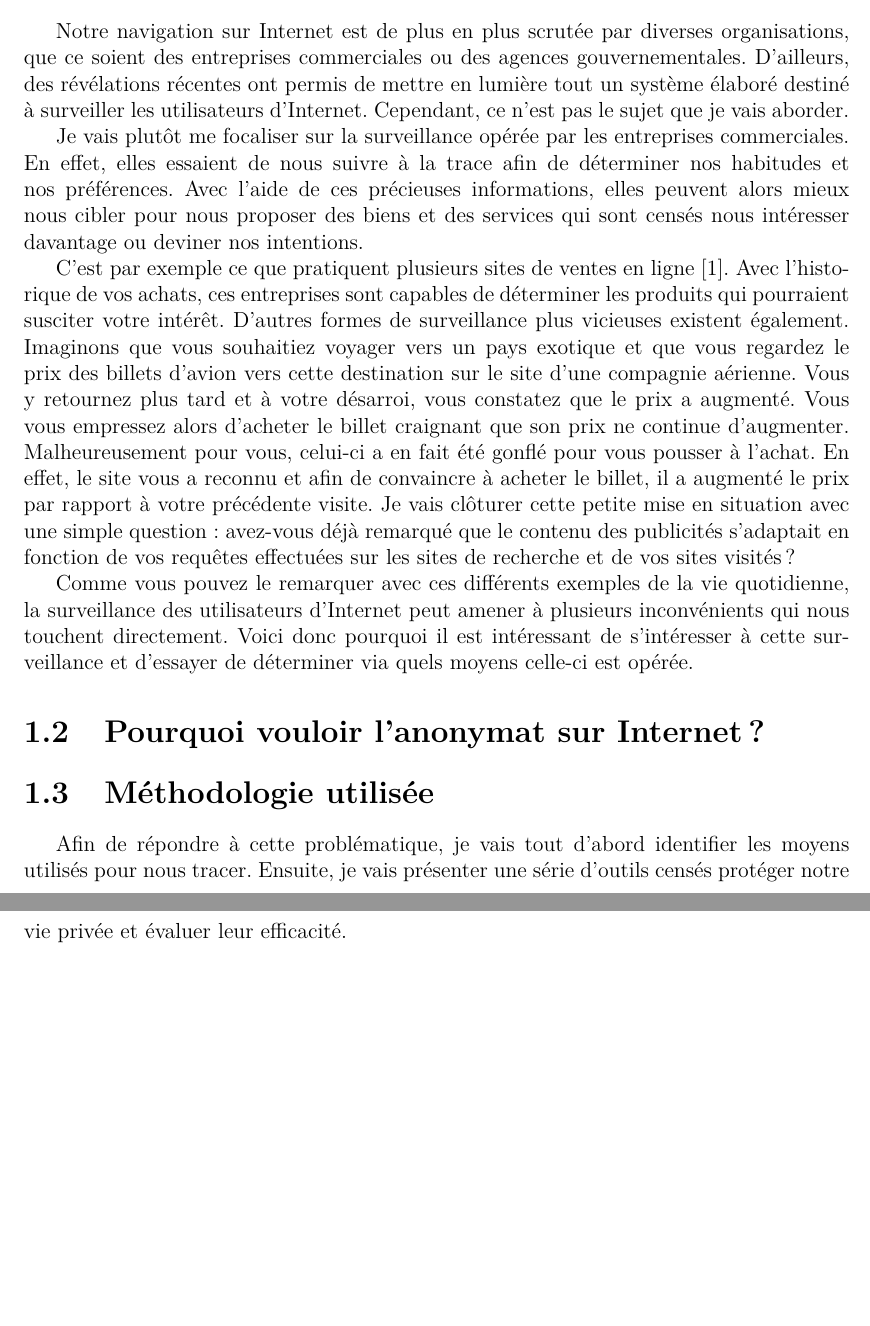
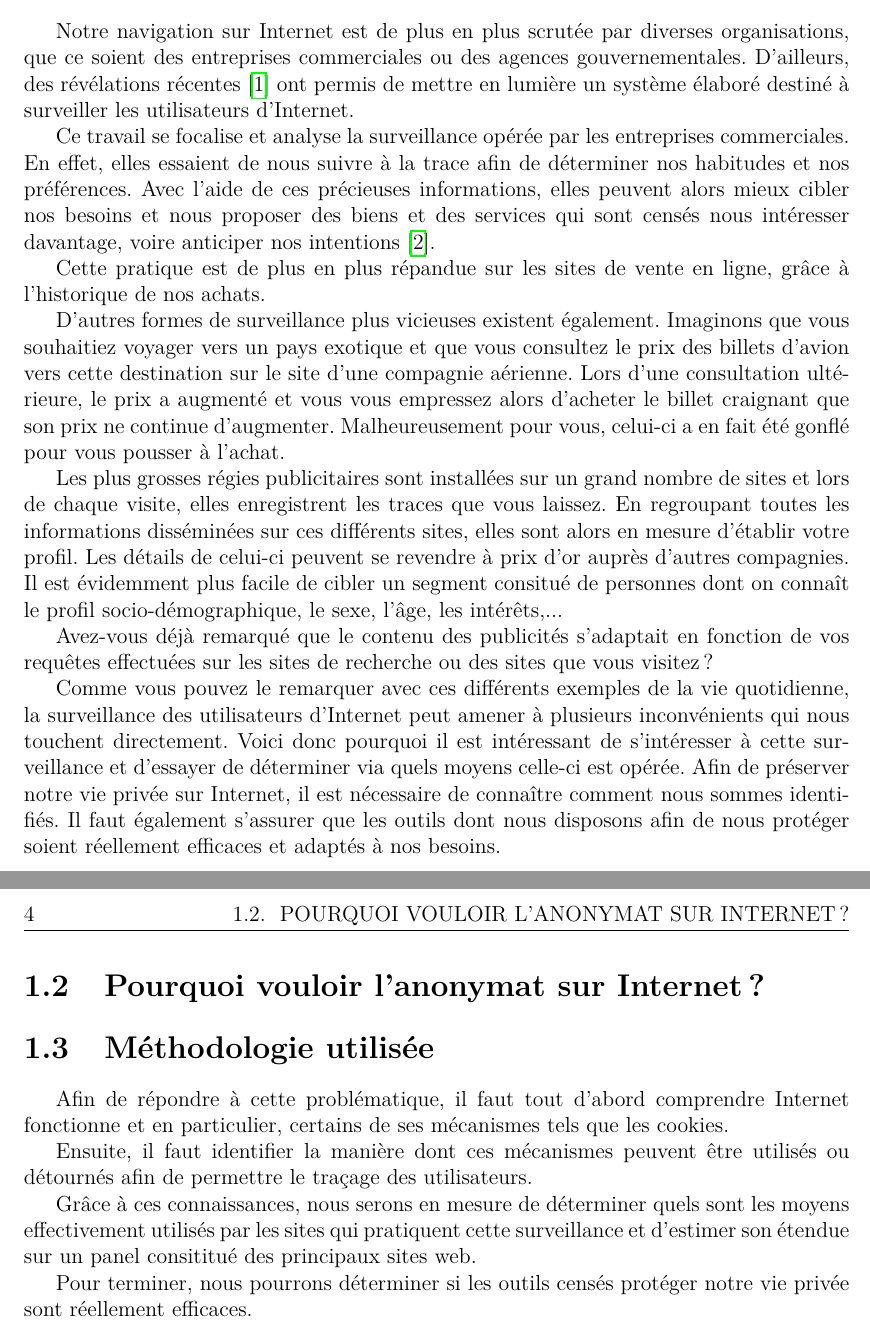
Before and after one commit to manto235/thesis, a LaTeX thesis (Thesis.tex, which reads Chapitre1.tex): two parts of pages 4 and 5 of 12 before the commit and two parts of pages 3 and 4 of 11 after it, joined at a grey line, cut so that both start at the same text, the shorter picture padded with empty space. Compiled offline with pdfLaTeX.

Commit message:
Modifs chapitre 1 + amélioration layout

```diff
--- a/Chapitre1.tex
+++ b/Chapitre1.tex
@@ -1,17 +1,26 @@
 \chapter{Introduction}
 \section{Motivation et problématique}
-Notre navigation sur Internet est de plus en plus scrutée par diverses organisations, que ce soient des entreprises commerciales ou des agences gouvernementales. D'ailleurs, des révélations récentes ont permis de mettre en lumière tout un système élaboré destiné à surveiller les utilisateurs d'Internet. Cependant, ce n'est pas le sujet que je vais aborder.
+Notre navigation sur Internet est de plus en plus scrutée par diverses organisations, que ce soient des entreprises commerciales ou des agences gouvernementales. D'ailleurs, des révélations récentes \cite{Wiki_RES} ont permis de mettre en lumière un système élaboré destiné à surveiller les utilisateurs d'Internet.
 
-Je vais plutôt me focaliser sur la surveillance opérée par les entreprises commerciales. En effet, elles essaient de nous suivre à la trace afin de déterminer nos habitudes et nos préférences. Avec l'aide de ces précieuses informations, elles peuvent alors mieux nous cibler pour nous proposer des biens et des services qui sont censés nous intéresser davantage ou deviner nos intentions.
+Ce travail se focalise et analyse la surveillance opérée par les entreprises commerciales. En effet, elles essaient de nous suivre à la trace afin de déterminer nos habitudes et nos préférences. Avec l'aide de ces précieuses informations, elles peuvent alors mieux cibler nos besoins et nous proposer des biens et des services qui sont censés nous intéresser davantage, voire anticiper nos intentions\cite{MD1}.
 
-C'est par exemple ce que pratiquent plusieurs sites de ventes en ligne\cite{MD1}. Avec l'historique de vos achats, ces entreprises sont capables de déterminer les produits qui pourraient susciter votre intérêt. D'autres formes de surveillance plus vicieuses existent également. Imaginons que vous souhaitiez voyager vers un pays exotique et que vous regardez le prix des billets d'avion vers cette destination sur le site d'une compagnie aérienne. Vous y retournez plus tard et à votre désarroi, vous constatez que le prix a augmenté. Vous vous empressez alors d'acheter le billet craignant que son prix ne continue d'augmenter. Malheureusement pour vous, celui-ci a en fait été gonflé pour vous pousser à l'achat. En effet, le site vous a reconnu et afin de convaincre à acheter le billet, il a augmenté le prix par rapport à votre précédente visite. Je vais clôturer cette petite mise en situation avec une simple question: avez-vous déjà remarqué que le contenu des publicités s'adaptait en fonction de vos requêtes effectuées sur les sites de recherche et de vos sites visités ?
+Cette pratique est de plus en plus répandue sur les sites de vente en ligne, grâce à l'historique de nos achats.
 
-Comme vous pouvez le remarquer avec ces différents exemples de la vie quotidienne, la surveillance des utilisateurs d'Internet peut amener à plusieurs inconvénients qui nous touchent directement. Voici donc pourquoi il est intéressant de s'intéresser à cette surveillance et d'essayer de déterminer via quels moyens celle-ci est opérée.
-%D'ailleurs, certaines informations peuvent se revendre à prix d'or auprès de compagnies d'annonces publicitaires.
+D'autres formes de surveillance plus vicieuses existent également. Imaginons que vous souhaitiez voyager vers un pays exotique et que vous consultez le prix des billets d'avion vers cette destination sur le site d'une compagnie aérienne. Lors d'une consultation ultérieure, le prix a augmenté et vous vous empressez alors d'acheter le billet craignant que son prix ne continue d'augmenter. Malheureusement pour vous, celui-ci a en fait été gonflé pour vous pousser à l'achat.
 
-%Afin de préserver notre vie privée sur Internet, il est nécessaire de connaître comment nous sommes identifiés. Il faut également s'assurer que les outils dont nous disposons afin de nous protéger soient réellement efficaces et adaptés à notre utilisation.
+Les plus grosses régies publicitaires sont installées sur un grand nombre de sites et lors de chaque visite, elles enregistrent les traces que vous laissez. En regroupant toutes les informations disséminées sur ces différents sites, elles sont alors en mesure d'établir votre profil. Les détails de celui-ci peuvent se revendre à prix d'or auprès d'autres compagnies. Il est évidemment plus facile de cibler un segment consitué de personnes dont on connaît le profil socio-démographique, le sexe, l'âge, les intérêts,...
+
+Avez-vous déjà remarqué que le contenu des publicités s'adaptait en fonction de vos requêtes effectuées sur les sites de recherche ou des sites que vous visitez ?
+
+Comme vous pouvez le remarquer avec ces différents exemples de la vie quotidienne, la surveillance des utilisateurs d'Internet peut amener à plusieurs inconvénients qui nous touchent directement. Voici donc pourquoi il est intéressant de s'intéresser à cette surveillance et d'essayer de déterminer via quels moyens celle-ci est opérée. Afin de préserver notre vie privée sur Internet, il est nécessaire de connaître comment nous sommes identifiés. Il faut également s'assurer que les outils dont nous disposons afin de nous protéger soient réellement efficaces et adaptés à nos besoins.
 
 \section{Pourquoi vouloir l'anonymat sur Internet ?}
 
 \section{Méthodologie utilisée}
-Afin de répondre à cette problématique, je vais tout d'abord identifier les moyens utilisés pour nous tracer. Ensuite, je vais présenter une série d'outils censés protéger notre vie privée et évaluer leur efficacité.
+Afin de répondre à cette problématique, il faut tout d'abord comprendre Internet fonctionne et en particulier, certains de ses mécanismes tels que les cookies.
+
+Ensuite, il faut identifier la manière dont ces mécanismes peuvent être utilisés ou détournés afin de permettre le traçage des utilisateurs.
+
+Grâce à ces connaissances, nous serons en mesure de déterminer quels sont les moyens effectivement utilisés par les sites qui pratiquent cette surveillance et d'estimer son étendue sur un panel consititué des principaux sites web.
+
+Pour terminer, nous pourrons déterminer si les outils censés protéger notre vie privée sont réellement efficaces. % et par quels moyens nous pourrions les améliorer.
--- a/Thesis.tex
+++ b/Thesis.tex
@@ -1,4 +1,4 @@
-\documentclass[a4paper,12pt,french]{report}
+\documentclass[a4paper, twoside, 12pt,french]{report}
 
 \usepackage[utf8]{inputenc}
 \usepackage[T1]{fontenc}
@@ -52,5 +67,6 @@ Pierre \textsc{Reinbold}
 
 \end{titlepage}
 
+%%% Table des matières
 \addtocontents{toc}{\protect\thispagestyle{empty}} % Enlève le numéro de page sur la première page du toc
 \pagestyle{empty} % Enlève le numéro de page sur les autres pages du toc
@@ -57,5 +74,8 @@ Pierre \textsc{Reinbold}
 \tableofcontents
-
+\restoregeometry
+\clearpage % Nécessaire pour ne pas avoir fancyhdr sur la dernière page du toc
+%%%
+\pagestyle{fancy}
 \input{Chapitre1}
 
 \input{Chapitre2}
```
Also changed, not shown: bibliographie.bib (+6 -0 lines), Thesis.tex (16 more changed lines).
